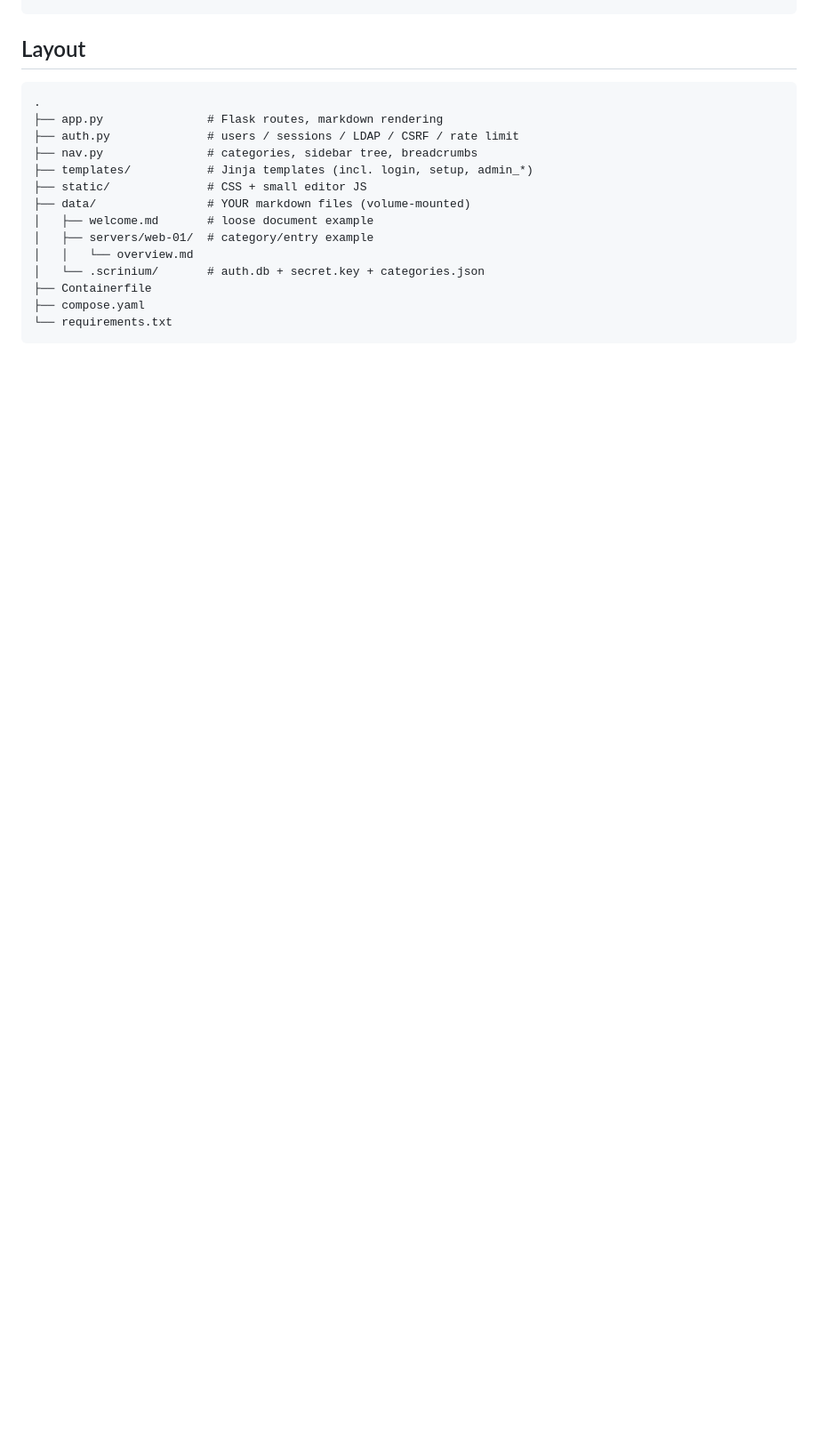
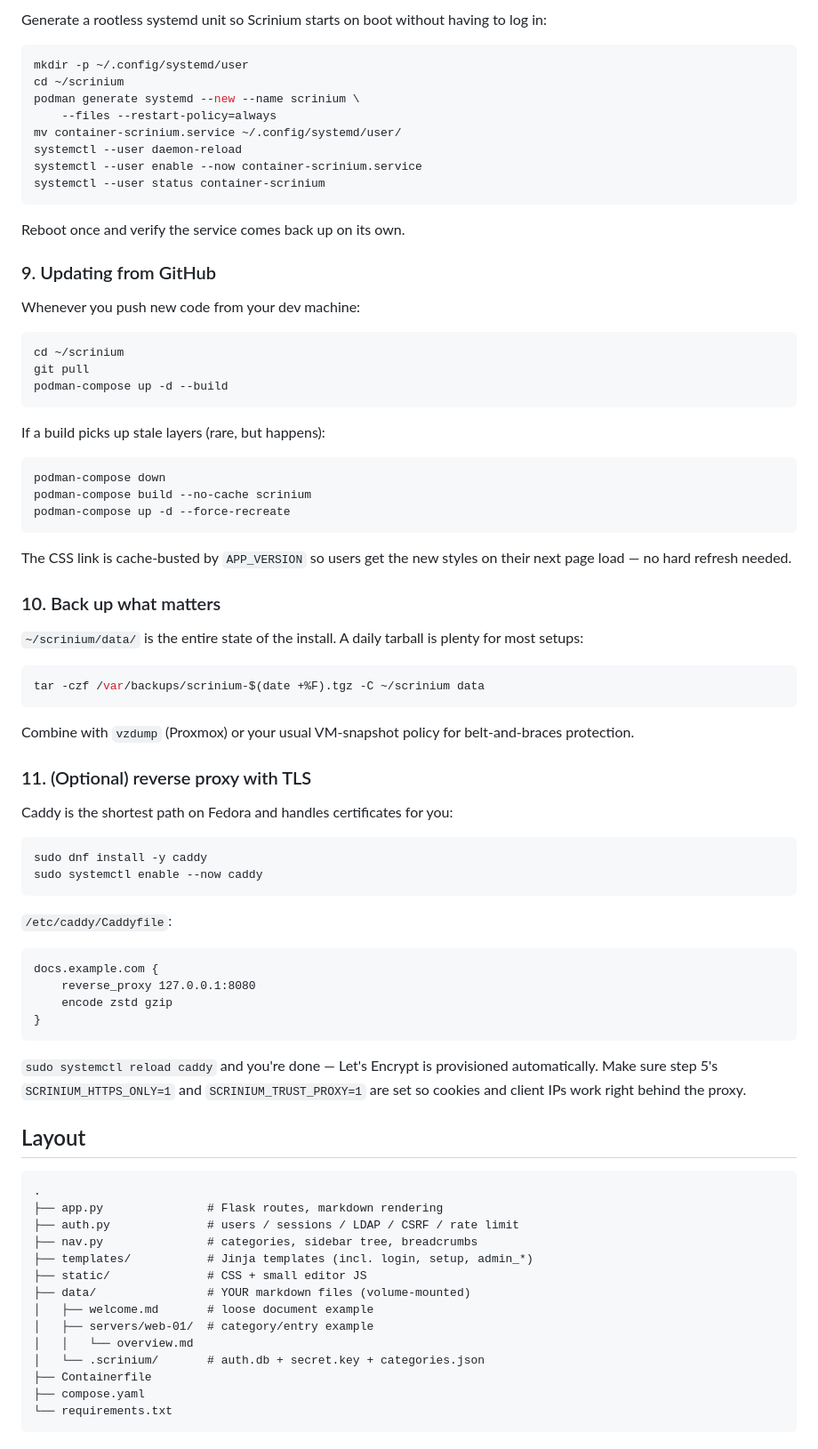
Before and after one commit to subnetmasked/Scrinium, a Markdown page: README.md, the part around one of its changes. Shown at 89% size. GitHub-like rendering; blank space fills up the shorter version.

````diff
--- a/README.md
+++ b/README.md
@@ -173,3 +261,75 @@ SCRINIUM_DATA=./data python app.py
+Generate a rootless systemd unit so Scrinium starts on boot without
+having to log in:
+
+```bash
+mkdir -p ~/.config/systemd/user
+cd ~/scrinium
+podman generate systemd --new --name scrinium \
+    --files --restart-policy=always
+mv container-scrinium.service ~/.config/systemd/user/
+systemctl --user daemon-reload
+systemctl --user enable --now container-scrinium.service
+systemctl --user status container-scrinium
+```
+
+Reboot once and verify the service comes back up on its own.
+
+### 9. Updating from GitHub
+
+Whenever you push new code from your dev machine:
+
+```bash
+cd ~/scrinium
+git pull
+podman-compose up -d --build
+```
+
+If a build picks up stale layers (rare, but happens):
+
+```bash
+podman-compose down
+podman-compose build --no-cache scrinium
+podman-compose up -d --force-recreate
+```
+
+The CSS link is cache-busted by `APP_VERSION` so users get the new
+styles on their next page load — no hard refresh needed.
+
+### 10. Back up what matters
+
+`~/scrinium/data/` is the entire state of the install. A daily tarball
+is plenty for most setups:
+
+```bash
+tar -czf /var/backups/scrinium-$(date +%F).tgz -C ~/scrinium data
+```
+
+Combine with `vzdump` (Proxmox) or your usual VM-snapshot policy for
+belt-and-braces protection.
+
+### 11. (Optional) reverse proxy with TLS
+
+Caddy is the shortest path on Fedora and handles certificates for you:
+
+```bash
+sudo dnf install -y caddy
+sudo systemctl enable --now caddy
+```
+
+`/etc/caddy/Caddyfile`:
+
+```caddy
+docs.example.com {
+    reverse_proxy 127.0.0.1:8080
+    encode zstd gzip
+}
+```
+
+`sudo systemctl reload caddy` and you're done — Let's Encrypt is
+provisioned automatically. Make sure step 5's
+`SCRINIUM_HTTPS_ONLY=1` and `SCRINIUM_TRUST_PROXY=1` are set so
+cookies and client IPs work right behind the proxy.
+
 ## Layout
 
 ```
````
Also changed, not shown: other parts of README.md (+88 -0 lines).
